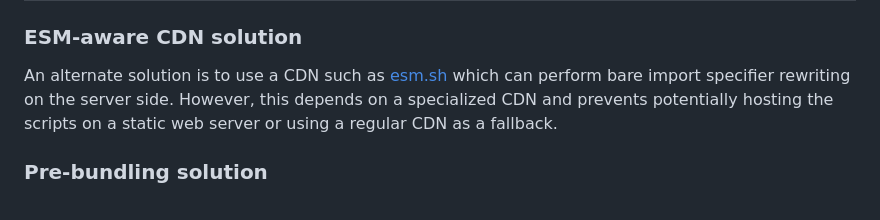
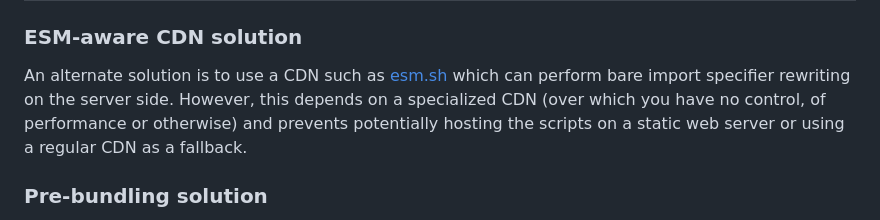
Before and after one commit to keller-mark/dynamic-importmap, a Markdown page: README.md, the part around the change. GitHub-like rendering.

```diff
--- a/README.md
+++ b/README.md
@@ -57,7 +57,8 @@ As noted by the WICG (quoted above), import maps should ideally be defined at th
 ### ESM-aware CDN solution
 
 An alternate solution is to use a CDN such as [esm.sh](https://esm.sh/) which can perform bare import specifier rewriting on the server side.
-However, this depends on a specialized CDN and prevents potentially hosting the scripts on a static web server or using a regular CDN as a fallback.
+However, this depends on a specialized CDN (over which you have no control, of performance or otherwise) and prevents potentially hosting the scripts on a static web server or using a regular CDN as a fallback.
+
 
 ### Pre-bundling solution
 
```
